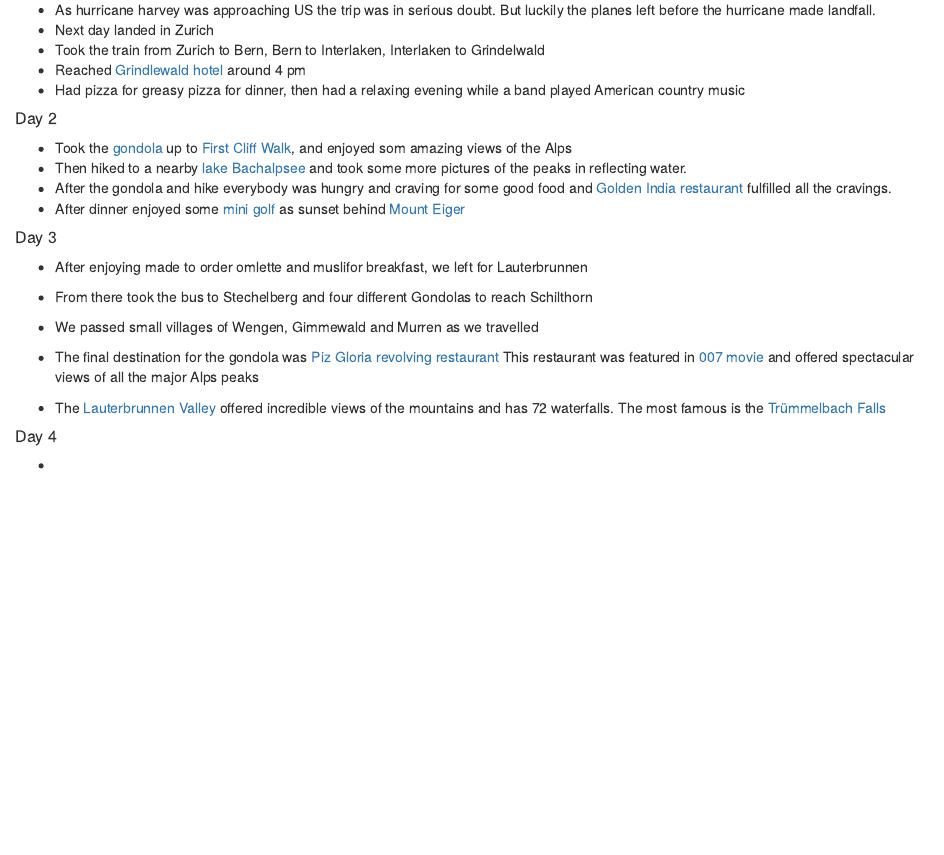
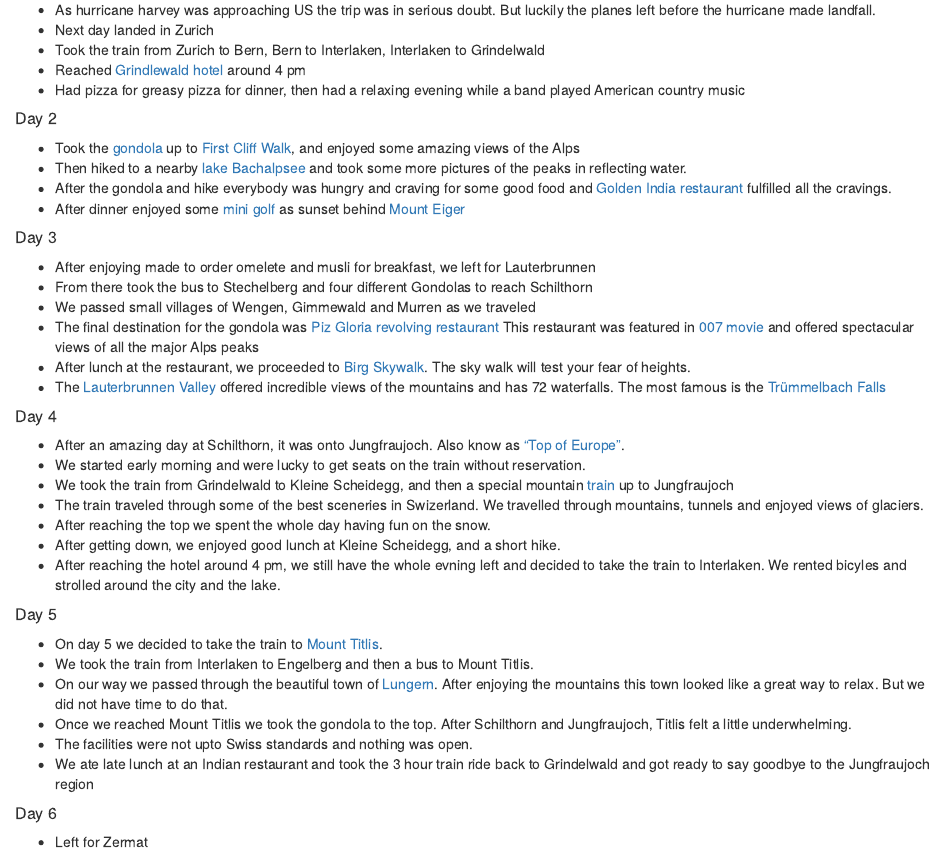
Before and after one commit to ricsunder/ne, an R Markdown document (content/post/2018-07-12-europe-summer-2018.Rmd): the page in a window 1100 px wide, from 210 px down. Rendered offline with R 4.5, knitr and Pandoc, with nearby package versions.

Commit message:
More updates Europe.

```diff
--- a/content/post/2018-07-12-europe-summer-2018.Rmd
+++ b/content/post/2018-07-12-europe-summer-2018.Rmd
@@ -29,7 +29,7 @@ library(leaflet)
 
 ##### Day 2
 
-* Took the [gondola](https://www.youtube.com/watch?v=JWHmG99jlwU) up to [First Cliff Walk](https://media.jungfrau.ch/image/upload/f_auto,fl_lossy,q_auto,c_crop,ar_1680:700/c_scale,w_1320/v1479810701/fileadmin/Grindelwald_First_Sommer/Grindelwald-First-Sommer-Cliff-Walk-Eiger-Moench-Jungfrau.jpg), and enjoyed som amazing views of the Alps
+* Took the [gondola](https://www.youtube.com/watch?v=JWHmG99jlwU) up to [First Cliff Walk](https://media.jungfrau.ch/image/upload/f_auto,fl_lossy,q_auto,c_crop,ar_1680:700/c_scale,w_1320/v1479810701/fileadmin/Grindelwald_First_Sommer/Grindelwald-First-Sommer-Cliff-Walk-Eiger-Moench-Jungfrau.jpg), and enjoyed some amazing views of the Alps
 * Then hiked to a nearby [lake Bachalpsee](https://en.wikipedia.org/wiki/Bachalpsee#/media/File:Bachalpsee_reflection.jpg) and took some more pictures of the peaks in reflecting water.
 * After the gondola and hike everybody was hungry and craving for some good food and [Golden India restaurant](https://www.google.com/maps/place/Golden+India/@46.6244728,7.9753073,12z/data=!4m8!1m2!2m1!1sGolden+India!3m4!1s0x478f9bf95116ebdd:0x6499491bcf71838!8m2!3d46.6244583!4d8.0430548) fulfilled all the cravings.
 * After dinner enjoyed some [mini golf](https://www.google.com/maps/search/mini+golf/@46.6232805,8.0389147,19.66z) as sunset behind [Mount Eiger](https://img.myswitzerland.com/mys/n13929/images/buehne/Eiger_nordwand-1.jpg)
@@ -37,14 +37,33 @@ library(leaflet)
 
 ##### Day 3
 
-* After enjoying made to order omlette and muslifor breakfast, we left for Lauterbrunnen
+* After enjoying made to order omelete and musli for breakfast, we left for Lauterbrunnen
 * From there took the bus to Stechelberg and four different Gondolas to reach Schilthorn
-* We passed small villages of Wengen, Gimmewald and Murren as we travelled
+* We passed small villages of Wengen, Gimmewald and Murren as we traveled
 * The final destination for the gondola was [Piz Gloria revolving restaurant](https://img.myswitzerland.com/mys/n65937/images/buehne/piz_gloria_muerren.jpg)
 This restaurant was featured in [007 movie](http://jamesbond.wikia.com/wiki/Piz_Gloria) and offered spectacular views of all the major Alps peaks
-
+* After lunch at the restaurant, we proceeded to [Birg Skywalk](https://vimeo.com/206105774). The sky walk will test your fear of heights.
 * The [Lauterbrunnen Valley](https://img.myswitzerland.com/mys/n65934/images/buehne/st0042708_wilderswil_lauterbrunnental.jpg) offered incredible views of the mountains and has 72 waterfalls. The most famous is the [Trümmelbach Falls](https://travelguide.michelin.com/sites/default/files/styles/poi_slideshow/public/images/travel_guide/voyage_media-NX-14590/trummelbach-waterfalls.jpg?itok=5rZwVXst)
 
 ##### Day 4
 
-*
+* After an amazing day at Schilthorn, it was onto Jungfraujoch. Also know as ["Top of Europe"](https://media.jungfrau.ch/image/upload/f_auto,fl_lossy,q_auto,c_crop,ar_1680:700/c_scale,w_1410/v1499772463/fileadmin/Jungfraujoch_Top_of_Europe/Jungfraujoch-Sphinx-Gletscher-Sonnenuntergang.jpg).
+* We started early morning and were lucky to get seats on the train without reservation.
+* We took the train from Grindelwald to Kleine Scheidegg, and then a special mountain [train](https://www.youtube.com/watch?v=tVxONJO3-rs) up to Jungfraujoch
+* The train traveled through some of the best sceneries in Swizerland. We travelled through mountains, tunnels and enjoyed views of glaciers.
+* After reaching the top we spent the whole day having fun on the snow.
+* After getting down, we enjoyed good lunch at Kleine Scheidegg, and a short hike.
+* After reaching the hotel around 4 pm, we still have the whole evning left and decided to take the train to Interlaken. We rented bicyles and strolled around the city and the lake.
+
+##### Day 5
+
+* On day 5 we decided to take the train to [Mount Titlis](https://www.youtube.com/watch?v=xNvJj4BfD40).
+* We took the train from Interlaken to Engelberg and then a bus to Mount Titlis.
+* On our way we passed through the beautiful town of [Lungern](https://www.youtube.com/watch?v=8nYywGiwudk). After enjoying the mountains this town looked like a great way to relax. But we did not have time to do that.
+* Once we reached Mount Titlis we took the gondola to the top. After Schilthorn and Jungfraujoch, Titlis felt a little underwhelming.
+* The facilities were not upto Swiss standards and nothing was open.
+* We ate late lunch at an Indian restaurant and took the 3 hour train ride back to Grindelwald and got ready to say goodbye to the Jungfraujoch region
+
+##### Day 6
+
+* Left for Zermat
```
Also changed, not shown: content/post/2018-07-12-new-england-summer-2018.Rmd (+2 -2 lines), content/post/2018-07-12-europe-summer-2018.html, content/post/2018-07-12-new-england-summer-2018.html, 6 other files.
